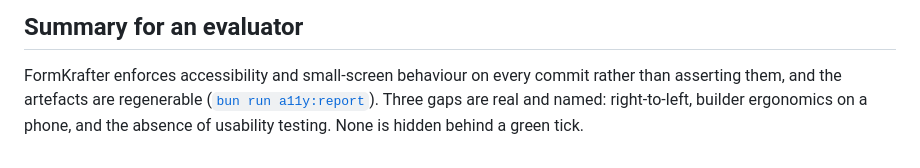
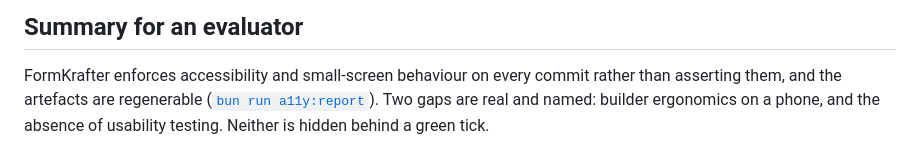
Before and after one commit to streamline-pulse/formkrafter, a Markdown page: docs/govstack/ux-ui-conformance.md, the part around the change. Rendered like a GitHub page.

Commit message:
docs(govstack): the summary still counted right-to-left as a gap
The status table marks RTL met, with a mirror assertion covering it. The closing
paragraph was left over from before that work and named three gaps instead of
two.

```diff
--- a/docs/govstack/ux-ui-conformance.md
+++ b/docs/govstack/ux-ui-conformance.md
@@ -156,6 +156,6 @@ conditional field in the builder without documentation.
 
 FormKrafter enforces accessibility and small-screen behaviour on every commit
 rather than asserting them, and the artefacts are regenerable
-([`bun run a11y:report`](../../package.json)). Three gaps are real and named:
-right-to-left, builder ergonomics on a phone, and the absence of usability
-testing. None is hidden behind a green tick.
+([`bun run a11y:report`](../../package.json)). Two gaps are real and named:
+builder ergonomics on a phone, and the absence of usability testing. Neither is
+hidden behind a green tick.
```
